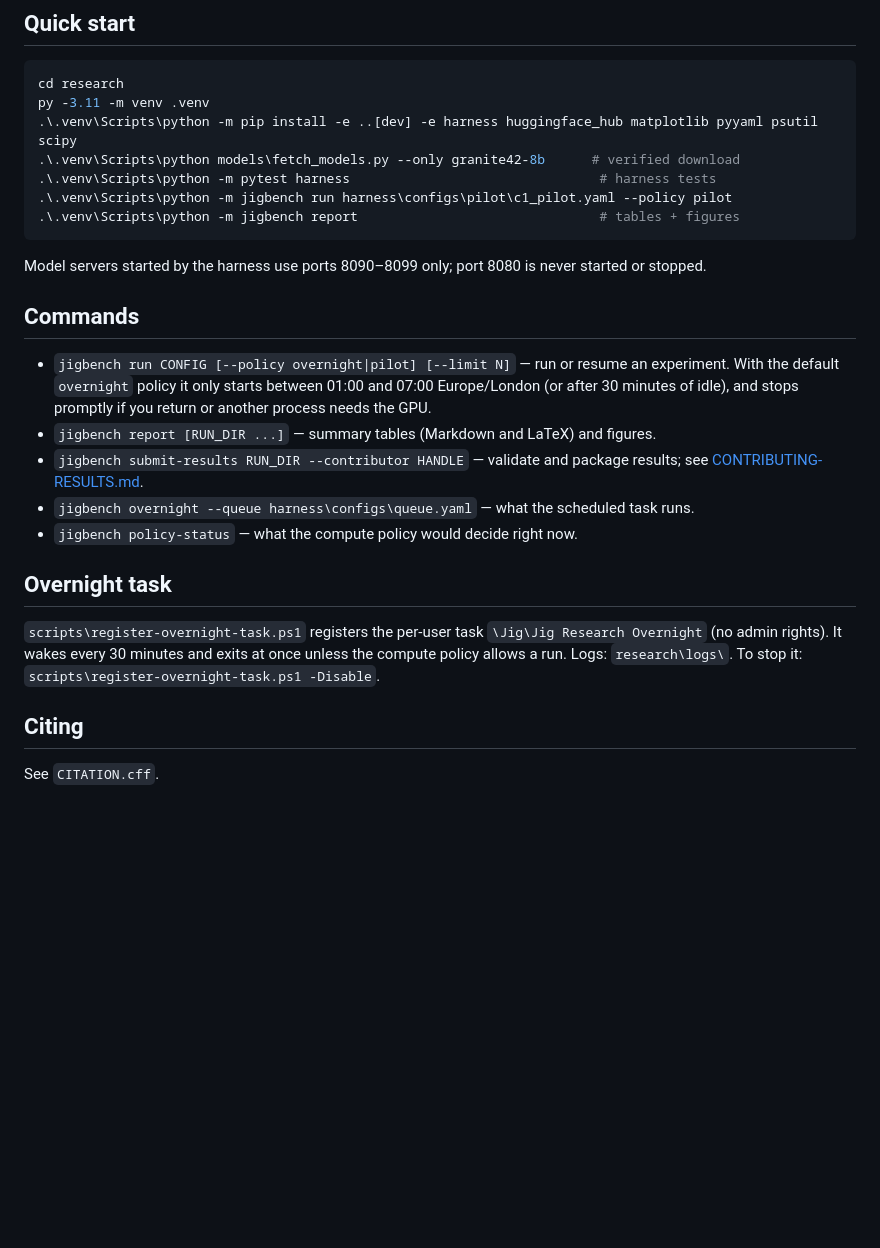
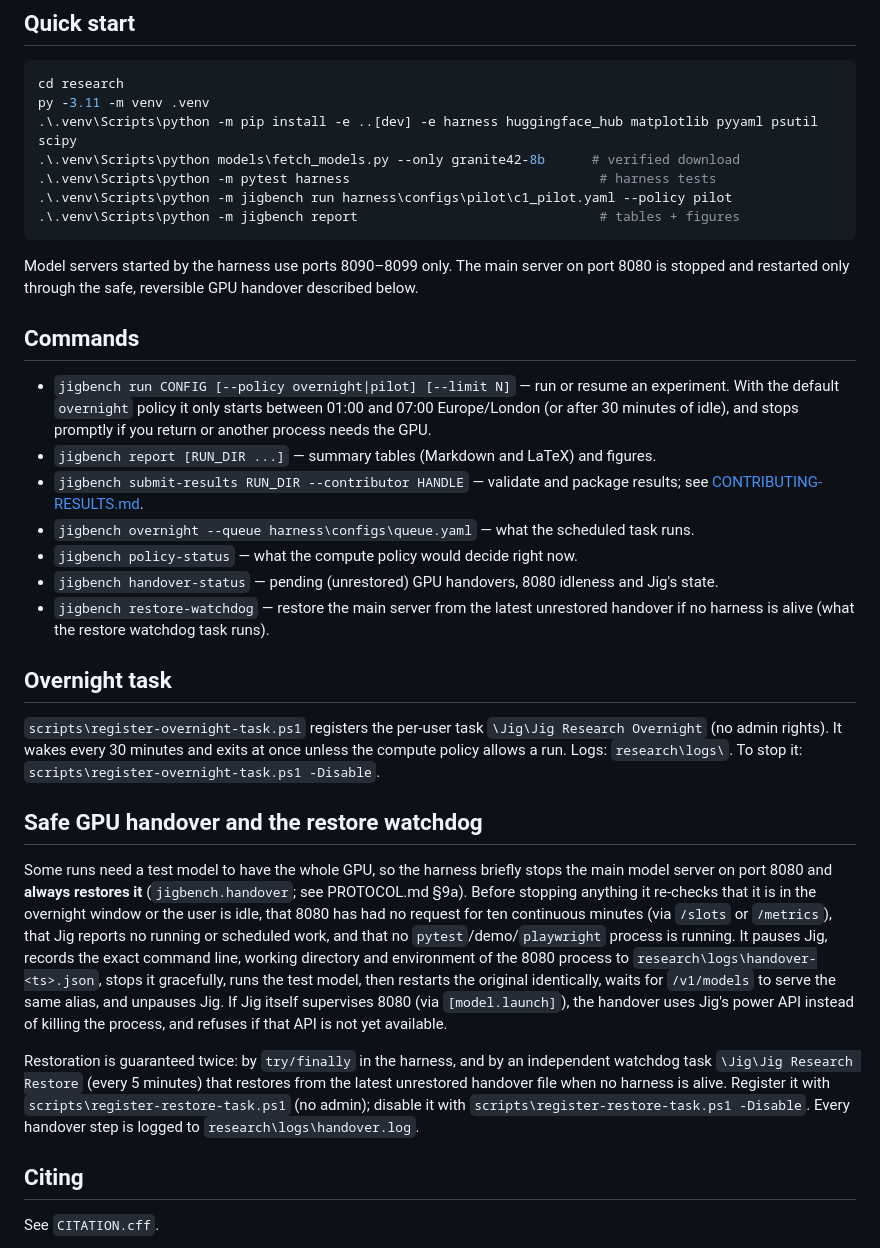
Before and after one commit to rlesueur/jig, a Markdown page: research/README.md, the part around the change. Drawn GitHub-style; blank space fills up the shorter version.

Commit message:
Research: document the safe GPU handover in PROTOCOL.md (compute policy) and the harness README

````diff
--- a/research/README.md
+++ b/research/README.md
@@ -36,7 +36,8 @@ py -3.11 -m venv .venv
 .\.venv\Scripts\python -m jigbench report                               # tables + figures
 ```
 
-Model servers started by the harness use ports 8090–8099 only; port 8080 is never started or stopped.
+Model servers started by the harness use ports 8090–8099 only. The main server on port 8080 is stopped and
+restarted only through the safe, reversible GPU handover described below.
 
 ## Commands
 
@@ -48,6 +49,9 @@ Model servers started by the harness use ports 8090–8099 only; port 8080 is ne
   [CONTRIBUTING-RESULTS.md](CONTRIBUTING-RESULTS.md).
 * `jigbench overnight --queue harness\configs\queue.yaml` — what the scheduled task runs.
 * `jigbench policy-status` — what the compute policy would decide right now.
+* `jigbench handover-status` — pending (unrestored) GPU handovers, 8080 idleness and Jig's state.
+* `jigbench restore-watchdog` — restore the main server from the latest unrestored handover if no harness
+  is alive (what the restore watchdog task runs).
 
 ## Overnight task
 
@@ -55,6 +59,23 @@ Model servers started by the harness use ports 8090–8099 only; port 8080 is ne
 (no admin rights). It wakes every 30 minutes and exits at once unless the compute policy allows a run.
 Logs: `research\logs\`. To stop it: `scripts\register-overnight-task.ps1 -Disable`.
 
+## Safe GPU handover and the restore watchdog
+
+Some runs need a test model to have the whole GPU, so the harness briefly stops the main model server on
+port 8080 and **always restores it** (`jigbench.handover`; see PROTOCOL.md §9a). Before stopping anything
+it re-checks that it is in the overnight window or the user is idle, that 8080 has had no request for ten
+continuous minutes (via `/slots` or `/metrics`), that Jig reports no running or scheduled work, and that no
+`pytest`/demo/`playwright` process is running. It pauses Jig, records the exact command line, working
+directory and environment of the 8080 process to `research\logs\handover-<ts>.json`, stops it gracefully,
+runs the test model, then restarts the original identically, waits for `/v1/models` to serve the same
+alias, and unpauses Jig. If Jig itself supervises 8080 (via `[model.launch]`), the handover uses Jig's power
+API instead of killing the process, and refuses if that API is not yet available.
+
+Restoration is guaranteed twice: by `try/finally` in the harness, and by an independent watchdog task
+`\Jig\Jig Research Restore` (every 5 minutes) that restores from the latest unrestored handover file when no
+harness is alive. Register it with `scripts\register-restore-task.ps1` (no admin); disable it with
+`scripts\register-restore-task.ps1 -Disable`. Every handover step is logged to `research\logs\handover.log`.
+
 ## Citing
 
 See `CITATION.cff`.
````
Also changed, not shown: research/PROTOCOL.md (+41 -2 lines).
